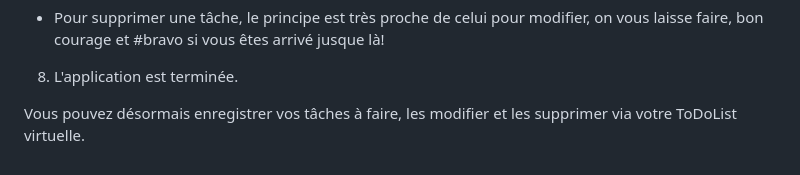
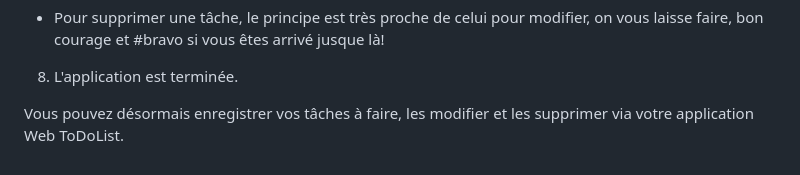
Before and after one commit to ivsgabi/Introduction-developpement-Web-Python, a Markdown page: README.md, the part around the change. Drawn GitHub-style.

```diff
--- a/README.md
+++ b/README.md
@@ -219,4 +219,4 @@ path('/update', views.update, name='update') """vous aurez peut-être quelque ch
 
 8. L'application est terminée.
 
-Vous pouvez désormais enregistrer vos tâches à faire, les modifier et les supprimer via votre ToDoList virtuelle.
+Vous pouvez désormais enregistrer vos tâches à faire, les modifier et les supprimer via votre application Web ToDoList.
```
